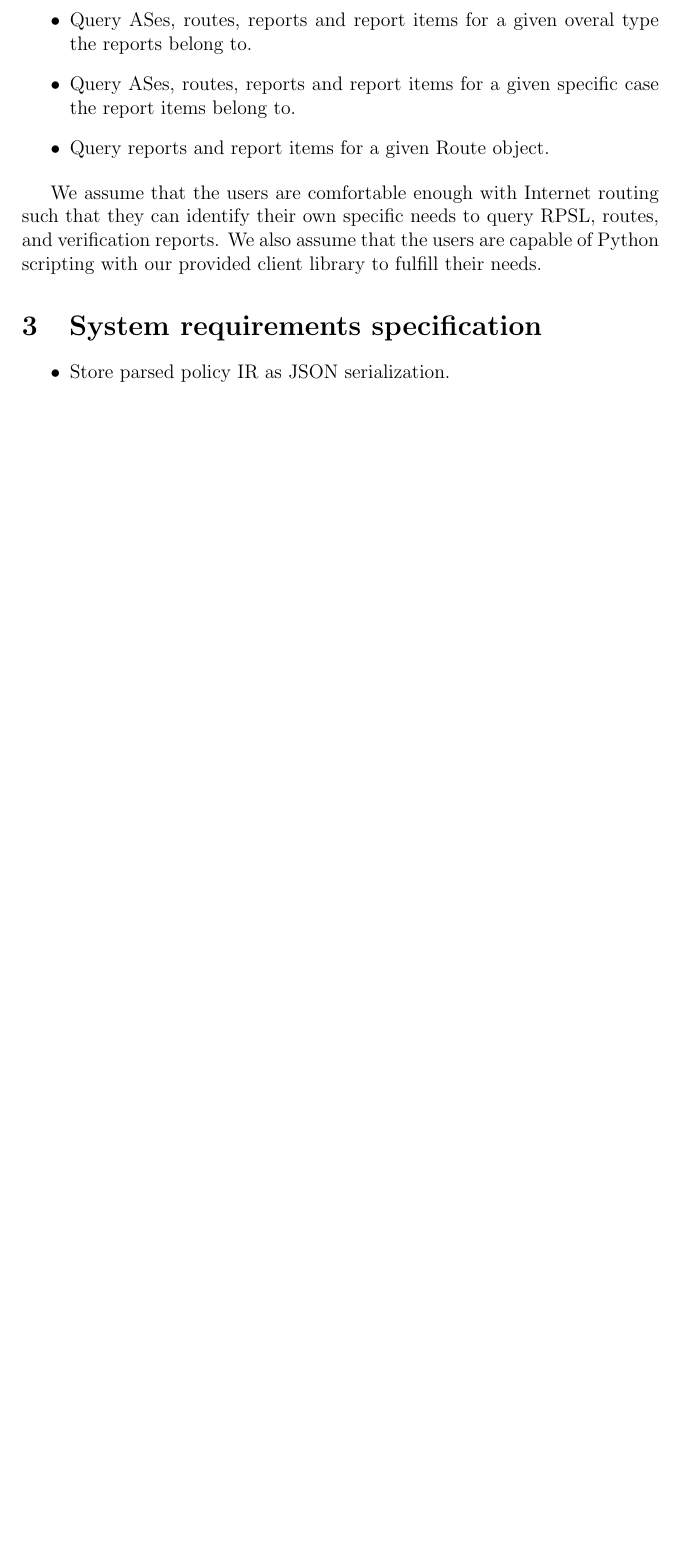
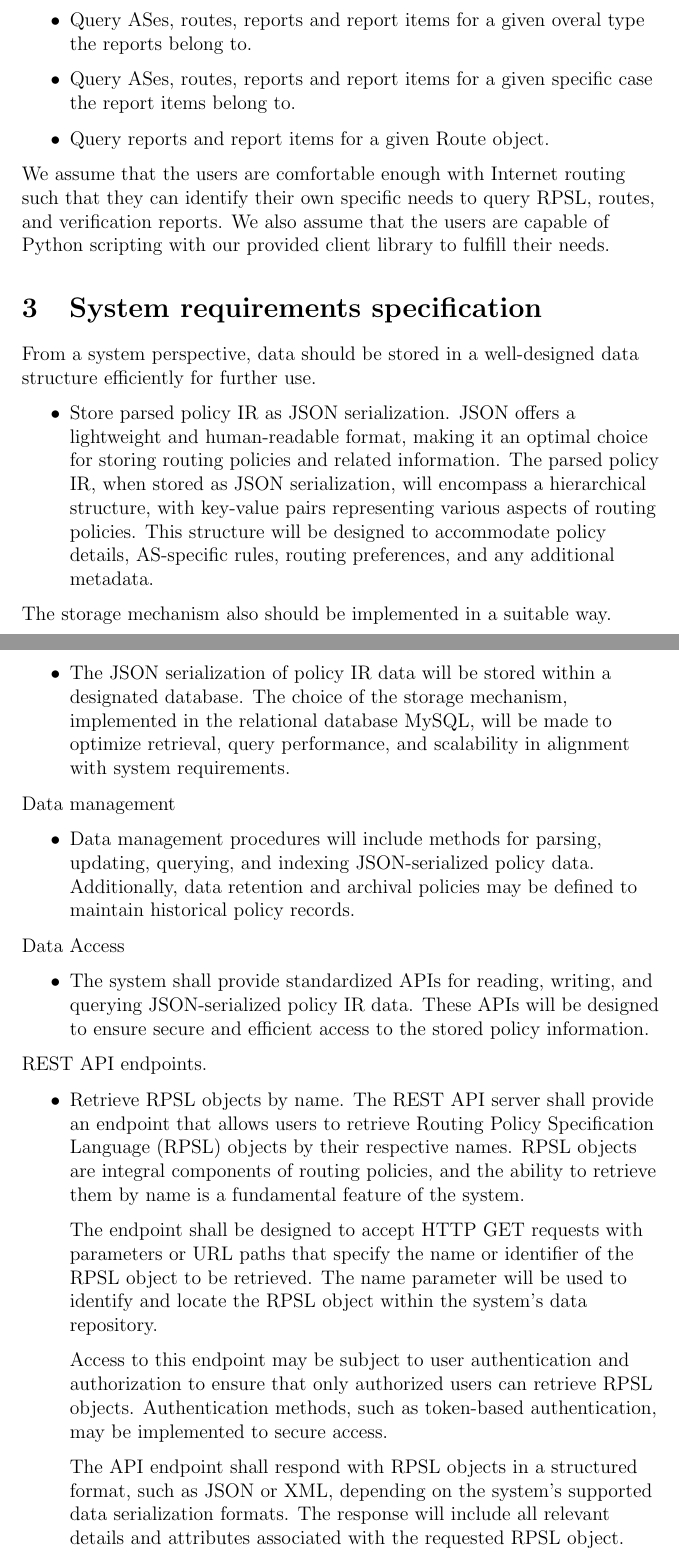
Before and after one commit to SichangHe/internet_route_verification_server, a LaTeX document (software-requirement.tex): part of page 4 of 5 before the commit and two parts of pages 4 and 5 of 6 after it, the two joined at a grey line, cut so that both start at the same text, the shorter picture padded with empty space. Compiled offline with pdfLaTeX.

Commit message:
add System requirements specification;shouju edit

```diff
--- a/software-requirement.tex
+++ b/software-requirement.tex
@@ -2,6 +2,8 @@
 
 \usepackage[backend=bibtex]{biblatex}
 \bibliography{main}
+
+\usepackage{parskip}
 
 \title{Software Requirement Specification for Route Verification Server}
 \author
@@ -183,8 +189,35 @@ query RPSL, routes, and verification reports.
 We also assume that the users are capable of Python scripting with
 our provided client library to fulfill their needs.
 
-\section{System requirements specification }
+\section{System requirements specification}
+From a system perspective, data should be stored in a well-designed data structure efficiently for further use.
 \begin{itemize}
     \item Store parsed policy IR as JSON serialization.
+    JSON offers a lightweight and human-readable format, making it an optimal choice for storing routing policies and related information.
+    The parsed policy IR, when stored as JSON serialization, will encompass a hierarchical structure, with key-value pairs representing various aspects of routing policies. This structure will be designed to accommodate policy details, AS-specific rules, routing preferences, and any additional metadata.
+\end{itemize}
+The storage mechanism also should be implemented in a suitable way.
+\begin{itemize}
+    \item The JSON serialization of policy IR data will be stored within a designated database. The choice of the storage mechanism, implemented in the relational database MySQL, will be made to optimize retrieval, query performance, and scalability in alignment with system requirements.
+\end{itemize}
+Data management
+\begin{itemize}
+    \item Data management procedures will include methods for parsing, updating, querying, and indexing JSON-serialized policy data. Additionally, data retention and archival policies may be defined to maintain historical policy records.
+\end{itemize}
+Data Access
+\begin{itemize}
+    \item The system shall provide standardized APIs for reading, writing, and querying JSON-serialized policy IR data. These APIs will be designed to ensure secure and efficient access to the stored policy information.
     % TODO: continue
 \end{itemize}
+
+REST API endpoints.
+\begin{itemize}
+    \item Retrieve RPSL objects by name.
+    The REST API server shall provide an endpoint that allows users to retrieve Routing Policy Specification Language (RPSL) objects by their respective names. RPSL objects are integral components of routing policies, and the ability to retrieve them by name is a fundamental feature of the system.
+
+    The endpoint shall be designed to accept HTTP GET requests with parameters or URL paths that specify the name or identifier of the RPSL object to be retrieved. The name parameter will be used to identify and locate the RPSL object within the system's data repository.
+
+    Access to this endpoint may be subject to user authentication and authorization to ensure that only authorized users can retrieve RPSL objects. Authentication methods, such as token-based authentication, may be implemented to secure access.
+
+    The API endpoint shall respond with RPSL objects in a structured format, such as JSON or XML, depending on the system's supported data serialization formats. The response will include all relevant details and attributes associated with the requested RPSL object.
+\end{itemize}
```
Also changed, not shown: software-requirement.tex (17 more changed lines).
